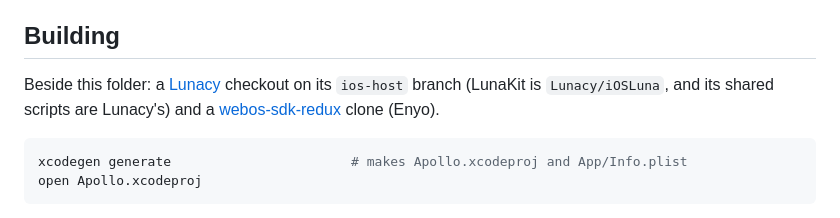
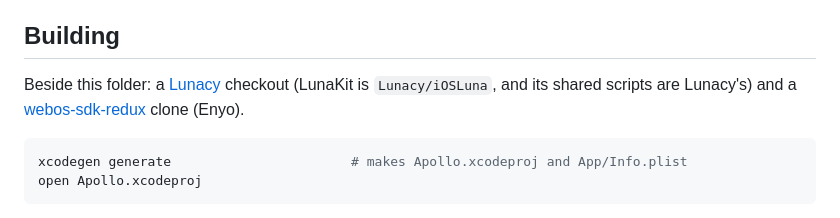
Before and after one commit to codepoet80/Apollo-webOS-for-iOS, a Markdown page: README.md, the part around the change. GitHub-like rendering.

Commit message:
README: LunaKit is in Lunacy's main
Co-Authored-By: Claude Opus 5.5 <noreply@anthropic.com>
Claude-Session: https://claude.ai/code/session_0139VfraHAELZ6HRD7dni7VS

````diff
--- a/README.md
+++ b/README.md
@@ -18,8 +18,8 @@ The webOS apps are changed only as webOS releases (bump `appinfo.json`, add to t
 
 ## Building
 
-Beside this folder: a [Lunacy](https://github.com/webOSArchive/Lunacy) checkout on its
-`ios-host` branch (LunaKit is `Lunacy/iOSLuna`, and its shared scripts are Lunacy's) and a
+Beside this folder: a [Lunacy](https://github.com/webOSArchive/Lunacy) checkout (LunaKit is
+`Lunacy/iOSLuna`, and its shared scripts are Lunacy's) and a
 [webos-sdk-redux](https://github.com/webOSArchive/webos-sdk-redux) clone (Enyo).
 
 ```sh
````
